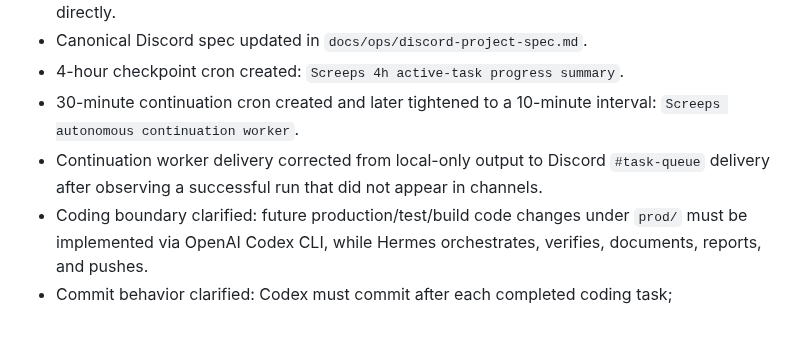
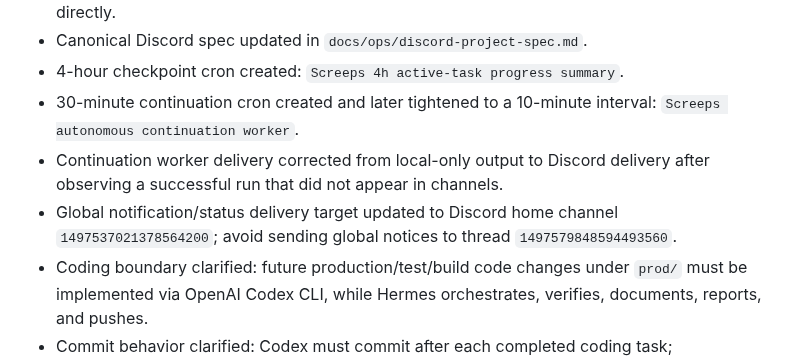
Before and after one commit to lanyusea/screeps, a Markdown page: docs/process/active-work-state.md, the part around the change. GitHub-like rendering; blank space fills up the shorter version.

Commit message:
docs: route global notifications to home channel

```diff
--- a/docs/process/active-work-state.md
+++ b/docs/process/active-work-state.md
@@ -162,7 +162,8 @@ If any task remains open for more than 4 hours without a final conclusion, publi
 - Canonical Discord spec updated in `docs/ops/discord-project-spec.md`.
 - 4-hour checkpoint cron created: `Screeps 4h active-task progress summary`.
 - 30-minute continuation cron created and later tightened to a 10-minute interval: `Screeps autonomous continuation worker`.
-- Continuation worker delivery corrected from local-only output to Discord `#task-queue` delivery after observing a successful run that did not appear in channels.
+- Continuation worker delivery corrected from local-only output to Discord delivery after observing a successful run that did not appear in channels.
+- Global notification/status delivery target updated to Discord home channel `1497537021378564200`; avoid sending global notices to thread `1497579848594493560`.
 - Coding boundary clarified: future production/test/build code changes under `prod/` must be implemented via OpenAI Codex CLI, while Hermes orchestrates, verifies, documents, reports, and pushes.
 - Commit behavior clarified: Codex must commit after each completed coding task; documentation-only changes may be committed by Hermes directly.
 - Git identity configured globally and local history rewritten to `lanyusea's bot <lanyusea@gmail.com>`; local rewrite succeeded, remote force push was blocked by platform smart approval and still needs an approved force-push path if remote history rewrite is still desired.
```
Also changed, not shown: docs/process/2026-04-26-global-notification-routing.md (added, +38 -0 lines).
